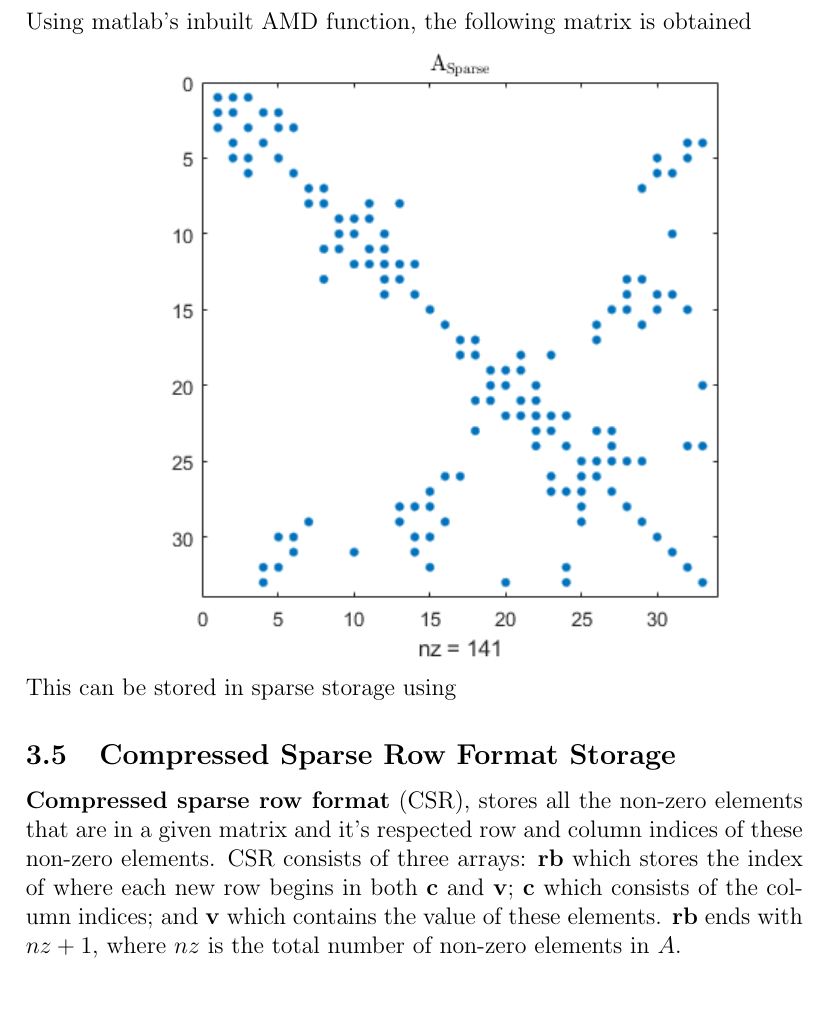
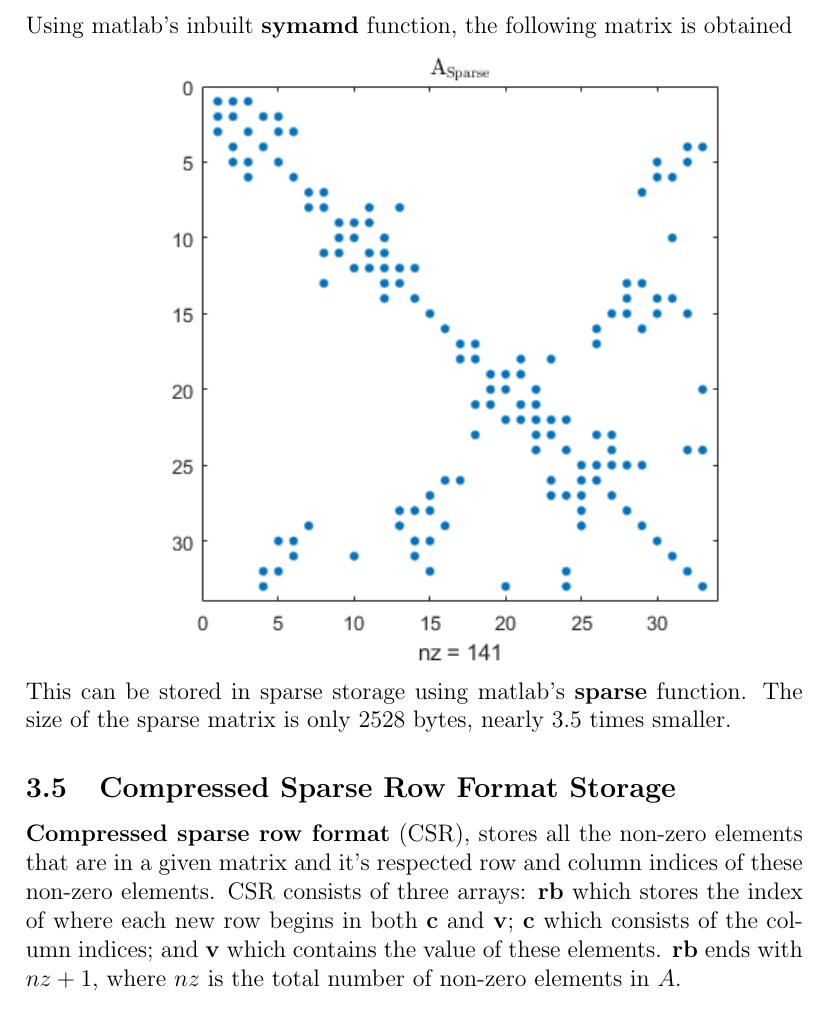
Before and after one commit to azurehutchings/Modelling-an-Electronic-Component-Case-Study, a LaTeX paper (Report/Report.tex): part of page 20 of 31, cut so that both start at the same text. Compiled offline with pdfLaTeX.

```diff
--- a/Report/Report.tex
+++ b/Report/Report.tex
@@ -338,7 +338,7 @@
 The new algorithm must now check that the index $j-i+1$ is within the width of the matrix, as the column is less than the row count, and trying to access $A(i,j-i+1)$ would result in an error if $j-i+1$ was greater than the number of columns. In the original matrix, these values would have just been 0, and no change would happen.\\\\Performing the Banded Cholesky algorithm on the banded matrix yields\\\includegraphics{images/cholband.png}\\
 To use this factorised matrix, a new forward and backward method must be constructed. Luckily, the previous mapping can still be used. Care must be taken when working in a non-square matrix in both forward and backward substitution, as it is still possible to access elements outside of the new array. Adding checks before accessing the array to make sure the given index is within the bounds of the array solves the problem, as any element outside of the array would just be zero, and performing no operation results in the same outcome. The mapping is also substituted into the forward and backward substitution algorithms.\\\\Solving the system of equations using the new forward and backward substitution, the following heatmap of the component is obtained.\\\includegraphics{images/bandsolution.png}
 \subsection{Sparse Storage}
-A sparse system is a matrix that has no structure to where the non-zero elements appear, but still has a large number of zero values. To premtively reduce the fill-in from the Cholesky factorisation, Approximate Minimum Degree (AMD) is used to reorder the A matrix. An AMD permutation will change the ordering of the matrix such that it has when Cholesky factorisation is performed, many of the zero values will stay zero. This reduces storage space when the new factorised matrix is stored using sparse storage, and can reduce runtime when implemented properly. In this case, sparse storage was only used to demonstrate storage benefits.\\\\Using matlab's inbuilt AMD function, the following matrix is obtained\\\includegraphics{images/A_SPARSE.png}\\This can be stored in sparse storage using
+A sparse system is a matrix that has no structure to where the non-zero elements appear, but still has a large number of zero values. To premtively reduce the fill-in from the Cholesky factorisation, Approximate Minimum Degree (AMD) is used to reorder the A matrix. An AMD permutation will change the ordering of the matrix such that it has when Cholesky factorisation is performed, many of the zero values will stay zero. This reduces storage space when the new factorised matrix is stored using sparse storage, and can reduce runtime when implemented properly. In this case, sparse storage was only used to demonstrate storage benefits.\\\\Using matlab's inbuilt \textbf{symamd} function, the following matrix is obtained\\\includegraphics{images/A_SPARSE.png}\\This can be stored in sparse storage using matlab's \textbf{sparse} function. The size of the sparse matrix is only 2528 bytes, nearly 3.5 times smaller.
 
 \subsection{Compressed Sparse Row Format Storage}
 \textbf{Compressed sparse row format} (CSR), stores all the non-zero elements that are in a given matrix and it's respected row and column indices of these non-zero elements. CSR consists of three arrays: \textbf{rb} which stores the index of where each new row begins in both \textbf{c} and \textbf{v}; \textbf{c} which consists of the column indices; and \textbf{v} which contains the value of these elements. $\textbf{rb}$ ends with $nz + 1$, where $nz$ is the total number of non-zero elements in $A$.
```
Also changed, not shown: Report/images/FlopsGraph.png, 11 other files.
